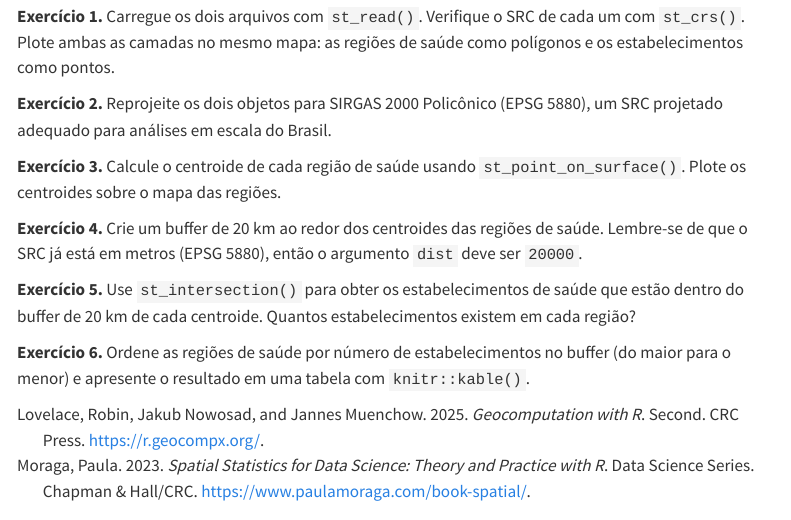
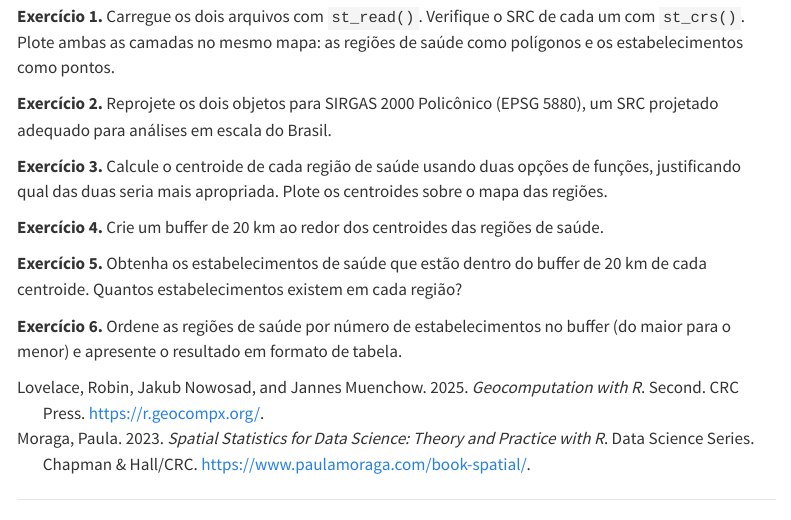
Before and after one commit to pedreirajr/bdib, a Quarto document (5-dados-geograficos.qmd): the page in a window 1100 px wide, from 6490 px down. Rendered offline with R 4.5, knitr and Pandoc in place of Quarto, with nearby package versions; some code elsewhere in the file could not run offline; menus at the side of the page are left out; long lines of code are wrapped.

Commit message:
edits adicionais no Cap5

```diff
--- a/5-dados-geograficos.qmd
+++ b/5-dados-geograficos.qmd
@@ -919,12 +919,12 @@ Faça o download dos arquivos abaixo e salve-os na mesma pasta de trabalho:
 
 **Exercício 1.** Carregue os dois arquivos com `st_read()`. Verifique o SRC de cada um com `st_crs()`. Plote ambas as camadas no mesmo mapa: as regiões de saúde como polígonos e os estabelecimentos como pontos.
 
-**Exercício 2.** Reprojeite os dois objetos para SIRGAS 2000 Policônico (EPSG 5880), um SRC projetado adequado para análises em escala do Brasil.
+**Exercício 2.** Reprojete os dois objetos para SIRGAS 2000 Policônico (EPSG 5880), um SRC projetado adequado para análises em escala do Brasil.
 
-**Exercício 3.** Calcule o centroide de cada região de saúde usando `st_point_on_surface()`. Plote os centroides sobre o mapa das regiões.
+**Exercício 3.** Calcule o centroide de cada região de saúde usando duas opções de funções, justificando qual das duas seria mais apropriada. Plote os centroides sobre o mapa das regiões.
 
-**Exercício 4.** Crie um buffer de 20 km ao redor dos centroides das regiões de saúde. Lembre-se de que o SRC já está em metros (EPSG 5880), então o argumento `dist` deve ser `20000`.
+**Exercício 4.** Crie um buffer de 20 km ao redor dos centroides das regiões de saúde.
 
-**Exercício 5.** Use `st_intersection()` para obter os estabelecimentos de saúde que estão dentro do buffer de 20 km de cada centroide. Quantos estabelecimentos existem em cada região?
+**Exercício 5.** Obtenha os estabelecimentos de saúde que estão dentro do buffer de 20 km de cada centroide. Quantos estabelecimentos existem em cada região?
 
-**Exercício 6.** Ordene as regiões de saúde por número de estabelecimentos no buffer (do maior para o menor) e apresente o resultado em uma tabela com `knitr::kable()`.
+**Exercício 6.** Ordene as regiões de saúde por número de estabelecimentos no buffer (do maior para o menor) e apresente o resultado em formato de tabela.
```
Also changed, not shown: docs/search.json.
